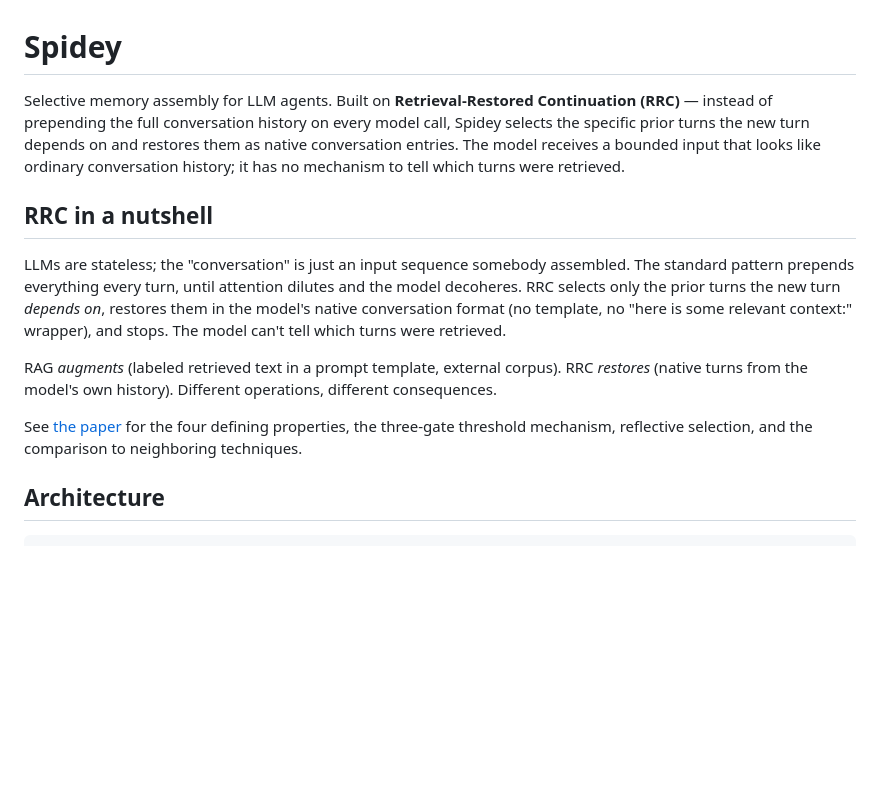
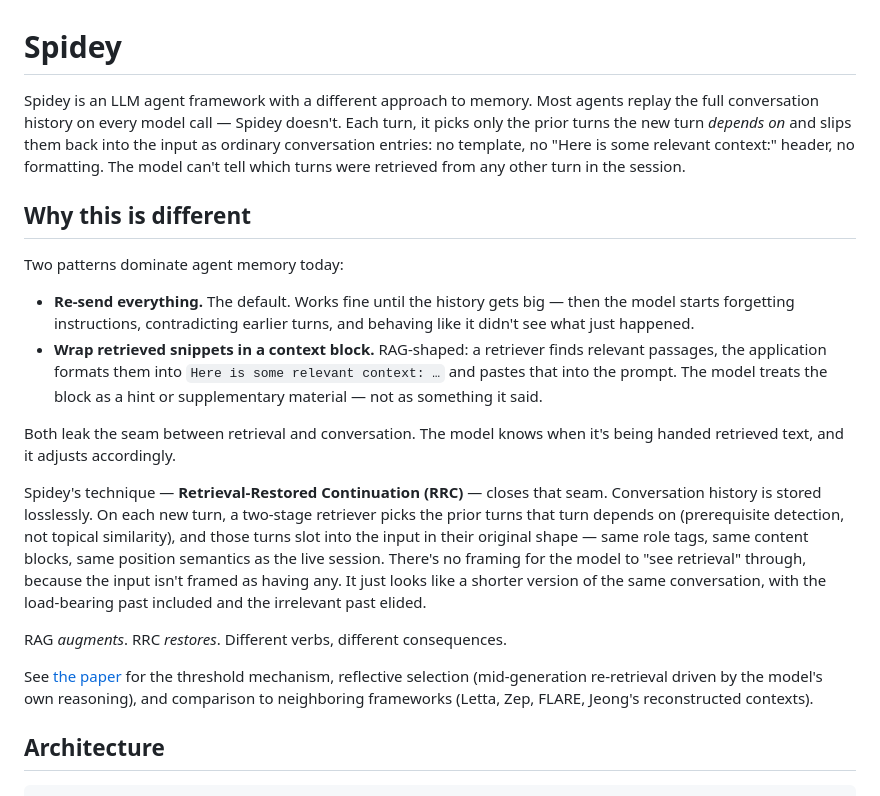
Before and after one commit to elijahmontenegro/grudge-ai, a Markdown page: README.md, the part around the change. GitHub-like rendering; blank space fills up the shorter version.

Commit message:
docs(readme): rewrite hook + "why this is different" in plain language
Prior version was still paper-shaped: stateless preamble, "decoheres"
handwave (failure isn't just attention dilution — KV cache linear
growth + positional drift too; lumping it as "decoherence" was
mechanism speculation), abstract "different operations, different
consequences" tagline. Read like a paper abstract, not a 30-second
README hook.

New shape:

- Lede: one paragraph in plain language. What Spidey does (picks
  prior turns the new turn depends on, slips them back into the
  input as ordinary conversation entries), what consequence matters
  (the model can't tell which turns are retrieved).

- "Why this is different": the two patterns the audience has
  actually seen — re-send-everything, and RAG-style labeled context
  blocks — described concretely (instructions forgotten, earlier
  turns contradicted; "Here is some relevant context: …" header).
  The shared failure: both leak the seam between retrieval and
  conversation. RRC closes that seam. The model gets shorter
  conversation in the same shape, not retrieval framed as such.

- RAG augments / RRC restores: kept as a one-liner verb contrast.

- Paper link names the depth content (threshold mechanism,
  reflective selection, related-work comparison naming Letta / Zep /
  FLARE / Jeong) so readers know what's behind the link.

Calibrated for an audience that has already heard the AI memory pitch
and wants to know what's actually different about this one.

```diff
--- a/README.md
+++ b/README.md
@@ -1,32 +1,49 @@
 # Spidey
 
-Selective memory assembly for LLM agents. Built on **Retrieval-Restored
-Continuation (RRC)** — instead of prepending the full conversation history
-on every model call, Spidey selects the specific prior turns the new turn
-depends on and restores them as native conversation entries. The model
-receives a bounded input that looks like ordinary conversation history;
-it has no mechanism to tell which turns were retrieved.
+Spidey is an LLM agent framework with a different approach to memory.
+Most agents replay the full conversation history on every model call —
+Spidey doesn't. Each turn, it picks only the prior turns the new turn
+*depends on* and slips them back into the input as ordinary
+conversation entries: no template, no "Here is some relevant context:"
+header, no formatting. The model can't tell which turns were retrieved
+from any other turn in the session.
 
 <!-- Drop a screenshot at docs/assets/screenshot.png and uncomment: -->
 <!-- ![Spidey UI](docs/assets/screenshot.png) -->
 
-## RRC in a nutshell
+## Why this is different
 
-LLMs are stateless; the "conversation" is just an input sequence
-somebody assembled. The standard pattern prepends everything every
-turn, until attention dilutes and the model decoheres. RRC selects
-only the prior turns the new turn *depends on*, restores them in the
-model's native conversation format (no template, no "here is some
-relevant context:" wrapper), and stops. The model can't tell which
-turns were retrieved.
+Two patterns dominate agent memory today:
 
-RAG *augments* (labeled retrieved text in a prompt template, external
-corpus). RRC *restores* (native turns from the model's own history).
-Different operations, different consequences.
+- **Re-send everything.** The default. Works fine until the history
+  gets big — then the model starts forgetting instructions, contradicting
+  earlier turns, and behaving like it didn't see what just happened.
+- **Wrap retrieved snippets in a context block.** RAG-shaped: a
+  retriever finds relevant passages, the application formats them into
+  `Here is some relevant context: …` and pastes that into the prompt.
+  The model treats the block as a hint or supplementary material — not
+  as something it said.
 
-See [the paper](docs/rrc-paper.md) for the four defining properties,
-the three-gate threshold mechanism, reflective selection, and the
-comparison to neighboring techniques.
+Both leak the seam between retrieval and conversation. The model knows
+when it's being handed retrieved text, and it adjusts accordingly.
+
+Spidey's technique — **Retrieval-Restored Continuation (RRC)** — closes
+that seam. Conversation history is stored losslessly. On each new turn,
+a two-stage retriever picks the prior turns that turn depends on
+(prerequisite detection, not topical similarity), and those turns slot
+into the input in their original shape — same role tags, same content
+blocks, same position semantics as the live session. There's no
+framing for the model to "see retrieval" through, because the input
+isn't framed as having any. It just looks like a shorter version of
+the same conversation, with the load-bearing past included and the
+irrelevant past elided.
+
+RAG *augments*. RRC *restores*. Different verbs, different consequences.
+
+See [the paper](docs/rrc-paper.md) for the threshold mechanism,
+reflective selection (mid-generation re-retrieval driven by the model's
+own reasoning), and comparison to neighboring frameworks (Letta, Zep,
+FLARE, Jeong's reconstructed contexts).
 
 ## Architecture
 
```
